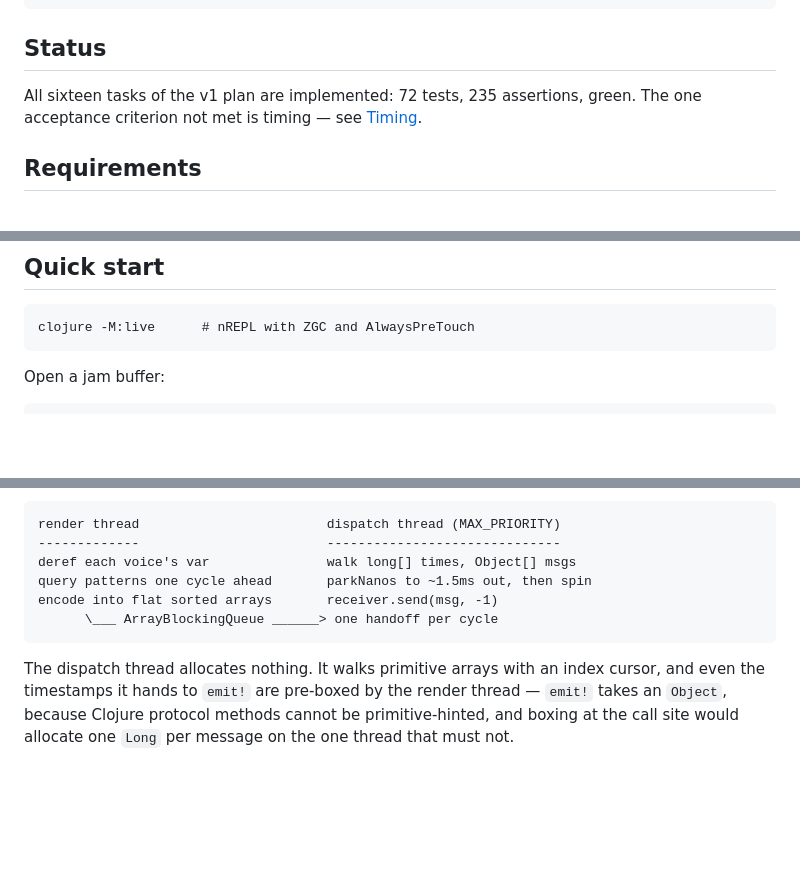
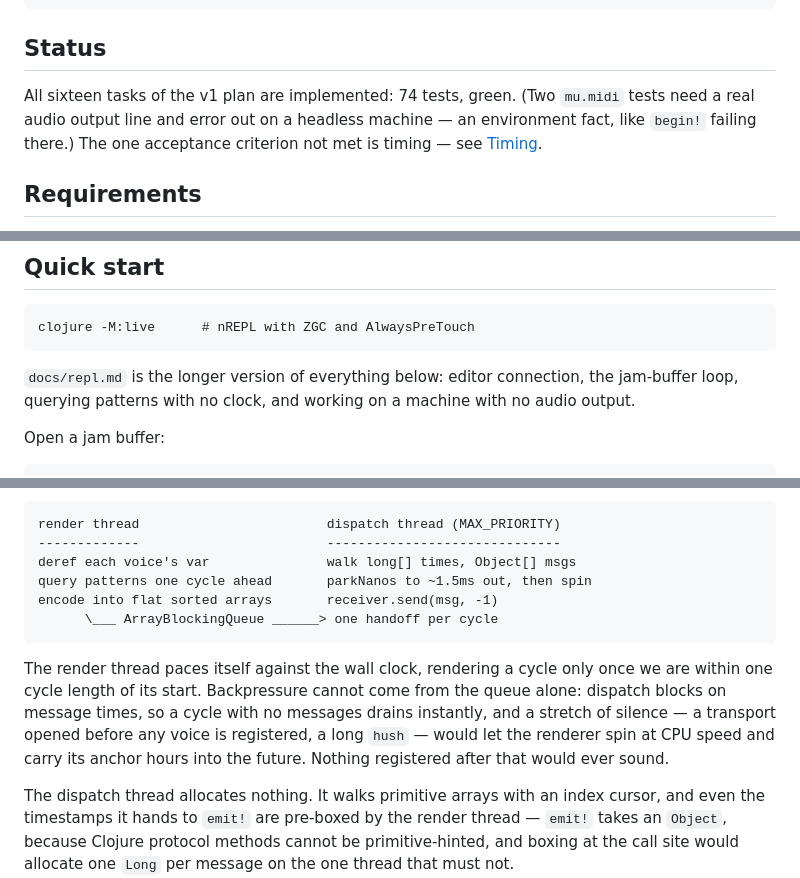
Before and after one commit to micrubdev/mu, a Markdown page: README.md, 3 parts joined by grey strips. GitHub-like rendering; blank space fills up the shorter version.

````diff
--- a/README.md
+++ b/README.md
@@ -13,8 +13,10 @@ the next cycle boundary.
 
 ## Status
 
-All sixteen tasks of the v1 plan are implemented: 72 tests, 235 assertions,
-green. The one acceptance criterion not met is timing — see [Timing](#timing).
+All sixteen tasks of the v1 plan are implemented: 74 tests, green. (Two
+`mu.midi` tests need a real audio output line and error out on a headless
+machine — an environment fact, like `begin!` failing there.) The one
+acceptance criterion not met is timing — see [Timing](#timing).
 
 ## Requirements
 
@@ -31,6 +33,10 @@ ZGC is mandatory rather than a preference. Every alias that runs the clock sets
 ```
 clojure -M:live      # nREPL with ZGC and AlwaysPreTouch
 ```
+
+`docs/repl.md` is the longer version of everything below: editor connection,
+the jam-buffer loop, querying patterns with no clock, and working on a machine
+with no audio output.
 
 Open a jam buffer:
 
@@ -181,6 +187,14 @@ encode into flat sorted arrays       receiver.send(msg, -1)
       \___ ArrayBlockingQueue ______> one handoff per cycle
 ```
 
+The render thread paces itself against the wall clock, rendering a cycle only
+once we are within one cycle length of its start. Backpressure cannot come
+from the queue alone: dispatch blocks on message times, so a cycle with no
+messages drains instantly, and a stretch of silence — a transport opened
+before any voice is registered, a long `hush` — would let the renderer spin at
+CPU speed and carry its anchor hours into the future. Nothing registered after
+that would ever sound.
+
 The dispatch thread allocates nothing. It walks primitive arrays with an index
 cursor, and even the timestamps it hands to `emit!` are pre-boxed by the render
 thread — `emit!` takes an `Object`, because Clojure protocol methods cannot be
````
Also changed, not shown: other parts of README.md (+2 -0 lines), docs/repl.md (added, +173 -0 lines).
